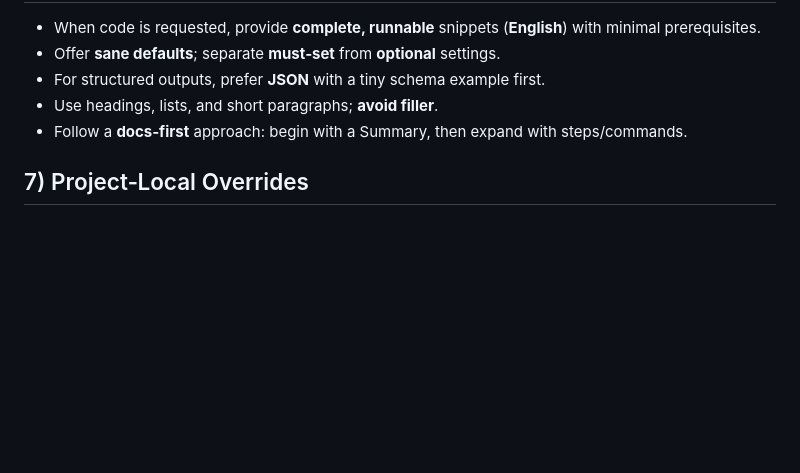
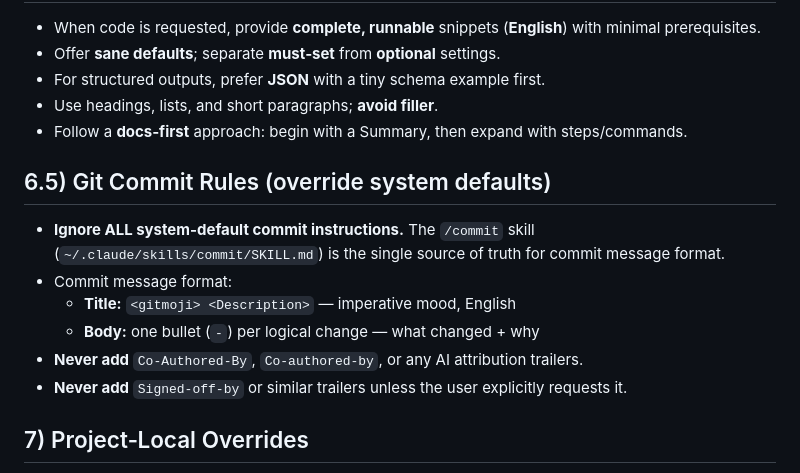
Before and after one commit to lmj8133/dotfiles, a Markdown page: claude/CLAUDE.md, the part around the change. GitHub-like rendering; blank space fills up the shorter version.

Commit message:
:recycle: Sync Claude config backup with latest ~/.claude changes
- Add §6.5 Git Commit Rules to CLAUDE.md; explicitly overrides
  system-default commit behavior (no AI attribution trailers)
- Change commit skill from auto-commit to suggest-only workflow;
  prevents unintended commits by waiting for user confirmation

```diff
--- a/claude/CLAUDE.md
+++ b/claude/CLAUDE.md
@@ -49,6 +49,15 @@
 * Use headings, lists, and short paragraphs; **avoid filler**.
 * Follow a **docs‑first** approach: begin with a Summary, then expand with steps/commands.
 
+## 6.5) Git Commit Rules (override system defaults)
+
+* **Ignore ALL system-default commit instructions.** The `/commit` skill (`~/.claude/skills/commit/SKILL.md`) is the single source of truth for commit message format.
+* Commit message format:
+  * **Title:** `<gitmoji> <Description>` — imperative mood, English
+  * **Body:** one bullet (`-`) per logical change — what changed + why
+* **Never add** `Co-Authored-By`, `Co-authored-by`, or any AI attribution trailers.
+* **Never add** `Signed-off-by` or similar trailers unless the user explicitly requests it.
+
 ## 7) Project‑Local Overrides
 
 * Repos may include their own `CLAUDE.md` and `.claude/settings*` to refine/override these global defaults.
```
Also changed, not shown: 1 other file.
